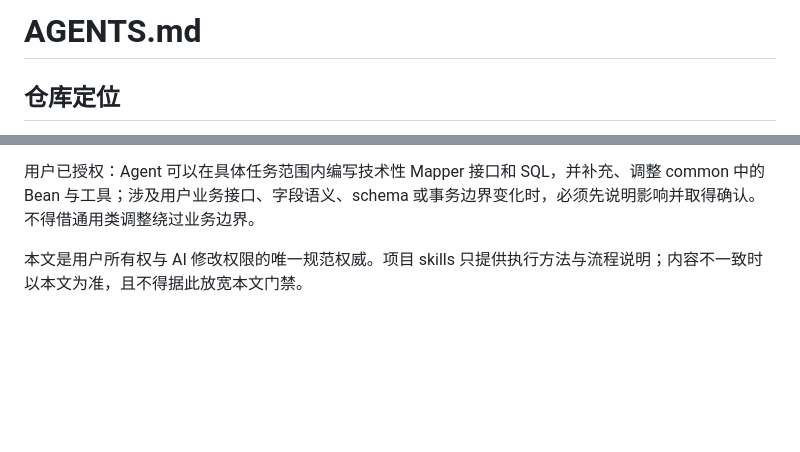
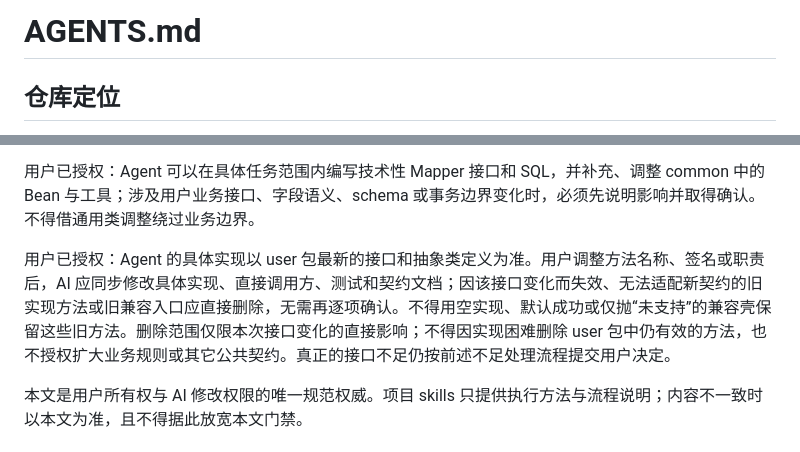
Before and after one commit to KK24426/ZBAgentWF2.0, a Markdown page: AGENTS.md, 2 parts joined by grey strips. Drawn GitHub-style; blank space fills up the shorter version.

Commit message:
docs: follow user interface changes in Agent implementations

```diff
--- a/AGENTS.md
+++ b/AGENTS.md
@@ -4,5 +4,5 @@
  * 做 成 者：zebiao
- * 版    本：v0.6
+ * 版    本：v0.7
  * 功能概要：定义 ZBAgentWF2.0 中用户主导架构、AI 受控实现的仓库级协作规则。
  -->
 
@@ -30,6 +30,8 @@ ZBAgentWF2.0 是一个由用户亲自掌握架构和公共接口、由 AI 在已
 用户明确授权 AI 编写某个框架或接口时，该授权只覆盖指定范围，不自动扩展到其它包、职责范围或契约。
 
 用户已授权：Agent 可以在具体任务范围内编写技术性 Mapper 接口和 SQL，并补充、调整 common 中的 Bean 与工具；涉及用户业务接口、字段语义、schema 或事务边界变化时，必须先说明影响并取得确认。不得借通用类调整绕过业务边界。
+
+用户已授权：Agent 的具体实现以 user 包最新的接口和抽象类定义为准。用户调整方法名称、签名或职责后，AI 应同步修改具体实现、直接调用方、测试和契约文档；因该接口变化而失效、无法适配新契约的旧实现方法或旧兼容入口应直接删除，无需再逐项确认。不得用空实现、默认成功或仅抛“未支持”的兼容壳保留这些旧方法。删除范围仅限本次接口变化的直接影响；不得因实现困难删除 user 包中仍有效的方法，也不授权扩大业务规则或其它公共契约。真正的接口不足仍按前述不足处理流程提交用户决定。
 
 本文是用户所有权与 AI 修改权限的唯一规范权威。项目 skills 只提供执行方法与流程说明；内容不一致时以本文为准，且不得据此放宽本文门禁。
 
```
Also changed, not shown: other parts of AGENTS.md (+1 -1 lines).
